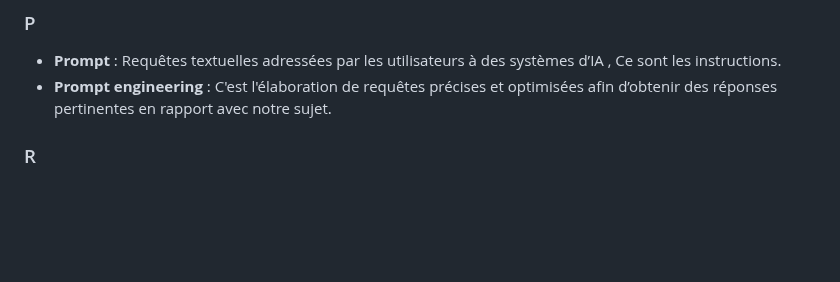
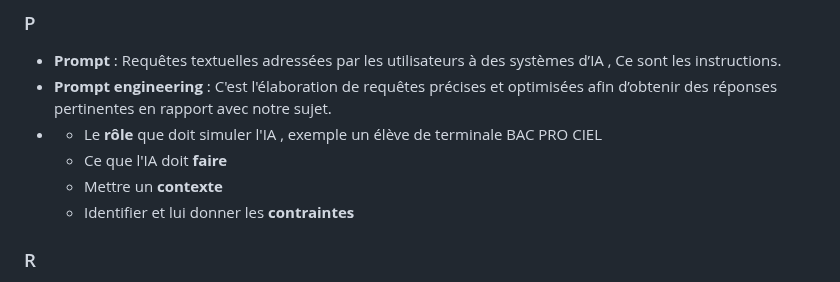
Before and after one commit to profelecmed/profelecmed, a Markdown page: Glossiare IA.md, the part around the change. GitHub-like rendering; blank space fills up the shorter version.

```diff
--- a/Glossiare IA.md
+++ b/Glossiare IA.md
@@ -57,6 +57,10 @@
 ### P
 - **Prompt**               : Requêtes textuelles adressées par les utilisateurs à des systèmes d’IA , Ce sont les instructions.
 - **Prompt engineering**   : C'est l'élaboration de requêtes précises et optimisées afin d’obtenir des réponses pertinentes en rapport avec notre sujet.
+- *  Le **rôle** que doit simuler l'IA , exemple un élève de terminale BAC PRO CIEL
+  *  Ce que l'IA doit **faire**
+  *  Mettre un **contexte**
+  *  Identifier et lui donner les **contraintes**
 
 ### R
 - **RAG**                  :  Retrieval Augmented Generation ,  génération augmentée par récupération ; Récupération d'informations pertinentes dans une base de données avec la génération de texte
```
